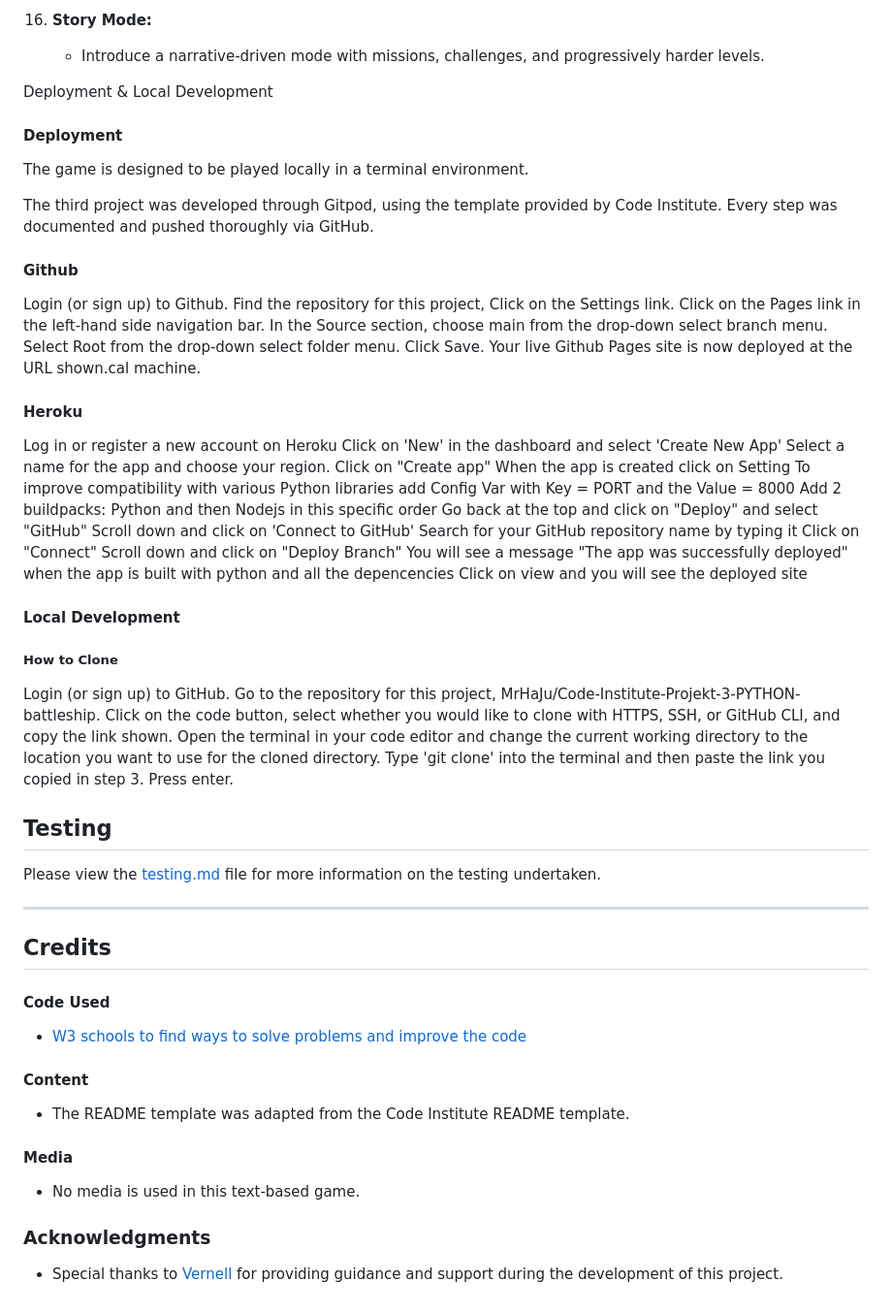
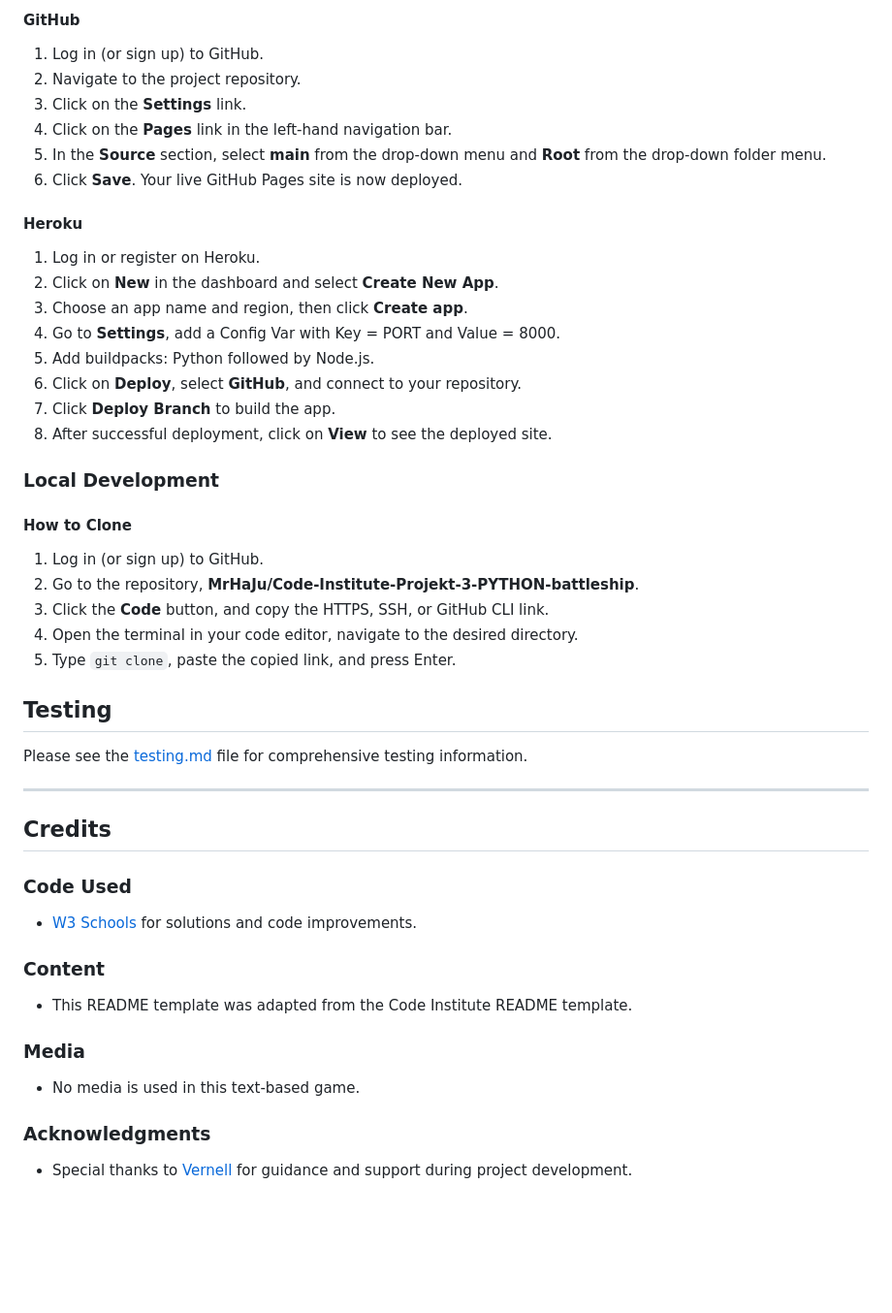
Before and after one commit to Dani1157/battleshipsgame1, a Markdown page: README.md, the part around the change printed below. Shown: that part at 97% size. Rendered like a GitHub page; blank space fills up the shorter version.

Commit message:
"update: README.md for clarity and organization."

```diff
--- a/README.md
+++ b/README.md
@@ -173,70 +126,45 @@ Heroku for final deployment.
-16. **Story Mode:**
-    - Introduce a narrative-driven mode with missions, challenges, and progressively harder levels.
-
-
-Deployment & Local Development
-#### Deployment
-
-The game is designed to be played locally in a terminal environment.
-
-The third project was developed through Gitpod, using the template provided by Code Institute. Every step was documented and pushed thoroughly via GitHub.
-
-#### Github
-Login (or sign up) to Github.
-Find the repository for this project,
-Click on the Settings link.
-Click on the Pages link in the left-hand side navigation bar.
-In the Source section, choose main from the drop-down select branch menu. Select Root from the drop-down select folder menu.
-Click Save. Your live Github Pages site is now deployed at the URL shown.cal machine.
+#### GitHub
+1. Log in (or sign up) to GitHub.
+2. Navigate to the project repository.
+3. Click on the **Settings** link.
+4. Click on the **Pages** link in the left-hand navigation bar.
+5. In the **Source** section, select **main** from the drop-down menu and **Root** from the drop-down folder menu.
+6. Click **Save**. Your live GitHub Pages site is now deployed.
 
 #### Heroku
+1. Log in or register on Heroku.
+2. Click on **New** in the dashboard and select **Create New App**.
+3. Choose an app name and region, then click **Create app**.
+4. Go to **Settings**, add a Config Var with Key = PORT and Value = 8000.
+5. Add buildpacks: Python followed by Node.js.
+6. Click on **Deploy**, select **GitHub**, and connect to your repository.
+7. Click **Deploy Branch** to build the app.
+8. After successful deployment, click on **View** to see the deployed site.
 
-Log in or register a new account on Heroku
-Click on 'New' in the dashboard and select 'Create New App'
-Select a name for the app and choose your region.
-Click on "Create app"
-When the app is created click on Setting
-To improve compatibility with various Python libraries add Config Var with Key = PORT and the Value = 8000
-Add 2 buildpacks: Python and then Nodejs in this specific order
-Go back at the top and click on "Deploy" and select "GitHub"
-Scroll down and click on 'Connect to GitHub'
-Search for your GitHub repository name by typing it
-Click on "Connect"
-Scroll down and click on "Deploy Branch"
-You will see a message "The app was successfully deployed" when the app is built with python and all the depencencies
-Click on view and you will see the deployed site
+### Local Development
 
-#### Local Development
+#### How to Clone
+1. Log in (or sign up) to GitHub.
+2. Go to the repository, **MrHaJu/Code-Institute-Projekt-3-PYTHON-battleship**.
+3. Click the **Code** button, and copy the HTTPS, SSH, or GitHub CLI link.
+4. Open the terminal in your code editor, navigate to the desired directory.
+5. Type `git clone`, paste the copied link, and press Enter.
 
-##### How to Clone
+## Testing
+Please see the [testing.md](testing.md) file for comprehensive testing information.
 
-Login (or sign up) to GitHub.
-Go to the repository for this project, MrHaJu/Code-Institute-Projekt-3-PYTHON-battleship.
-Click on the code button, select whether you would like to clone with HTTPS, SSH, or GitHub CLI, and copy the link shown.
-Open the terminal in your code editor and change the current working directory to the location you want to use for the cloned directory.
-Type 'git clone' into the terminal and then paste the link you copied in step 3. Press enter.
-
-## **Testing**
-
-Please view the [testing.md](testing.md) file for more information on the testing undertaken.
-
-- - -
+---
 
 ## Credits
 
-#### Code Used
+### Code Used
+- [W3 Schools](https://www.w3schools.com/) for solutions and code improvements.
 
-* [W3 schools to find ways to solve problems and improve the code](https://www.w3schools.com/)
+### Content
+- This README template was adapted from the Code Institute README template.
 
-#### Content
-
-* The README template was adapted from the Code Institute README template.
-
-
-#### Media
-
-* No media is used in this text-based game.
+### Media
+- No media is used in this text-based game.
 
 ### Acknowledgments
-
-* Special thanks to [Vernell](https://github.com/VCGithubCode/) for providing guidance and support during the development of this project.
+- Special thanks to [Vernell](https://github.com/VCGithubCode/) for guidance and support during project development.
```
Also changed, not shown: other parts of README.md (+101 -148 lines).
